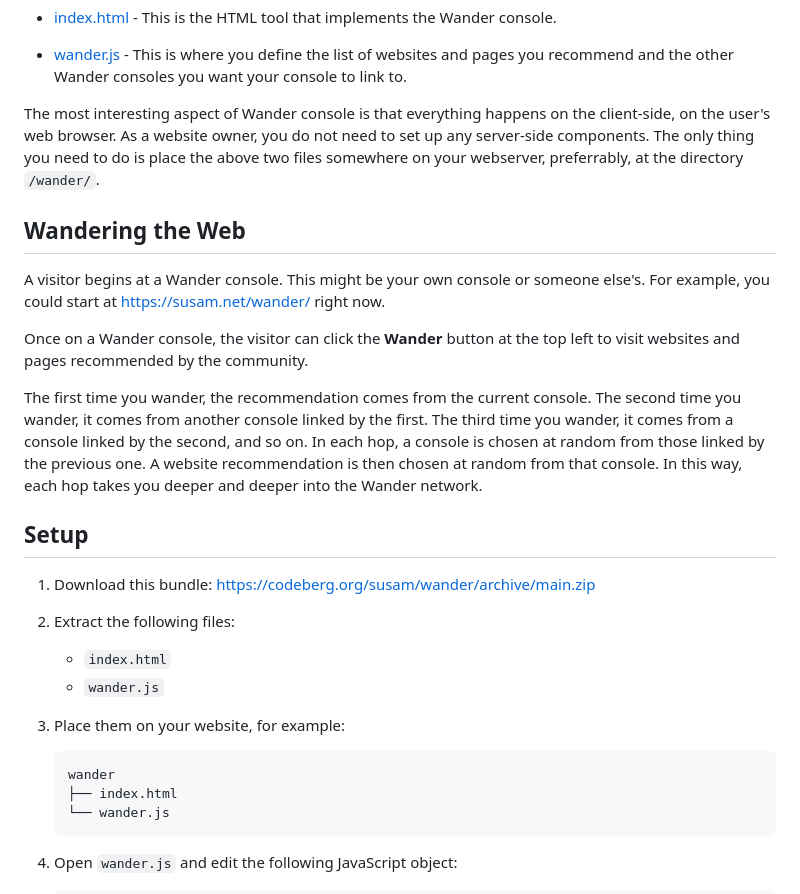
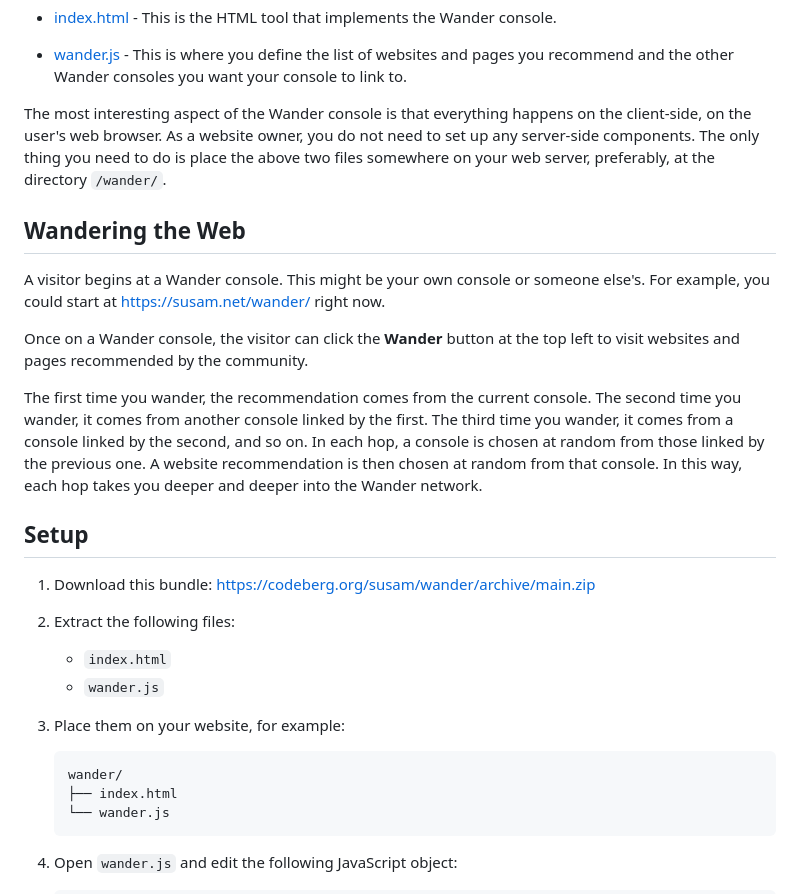
Before and after one commit to susam/wander, a Markdown page: README.md, the part around one of its changes. GitHub-like rendering.

````diff
--- a/README.md
+++ b/README.md
@@ -52,11 +55,11 @@ A Wander console is just a directory on your web server with two files:
   websites and pages you recommend and the other Wander consoles you
   want your console to link to.
 
-The most interesting aspect of Wander console is that everything
+The most interesting aspect of the Wander console is that everything
 happens on the client-side, on the user's web browser.  As a website
 owner, you do not need to set up any server-side components.  The only
 thing you need to do is place the above two files somewhere on your
-webserver, preferrably, at the directory `/wander/`.
+web server, preferably, at the directory `/wander/`.
 
 
 Wandering the Web
@@ -71,11 +74,11 @@ at the top left to visit websites and pages recommended by the
 community.
 
 The first time you wander, the recommendation comes from the current
-console.  The second time you wander, it comes from another console
-linked by the first.  The third time you wander, it comes from a
-console linked by the second, and so on.  In each hop, a console is
-chosen at random from those linked by the previous one.  A website
-recommendation is then chosen at random from that console.  In this
+console. The second time you wander, it comes from another console
+linked by the first. The third time you wander, it comes from a
+console linked by the second, and so on. In each hop, a console is
+chosen at random from those linked by the previous one. A website
+recommendation is then chosen at random from that console. In this
 way, each hop takes you deeper and deeper into the Wander network.
 
 
@@ -93,7 +96,7 @@ Setup
 3. Place them on your website, for example:
 
    ```
-   wander
+   wander/
    ├── index.html
    └── wander.js
    ```
````
Also changed, not shown: other parts of README.md (+54 -37 lines).
